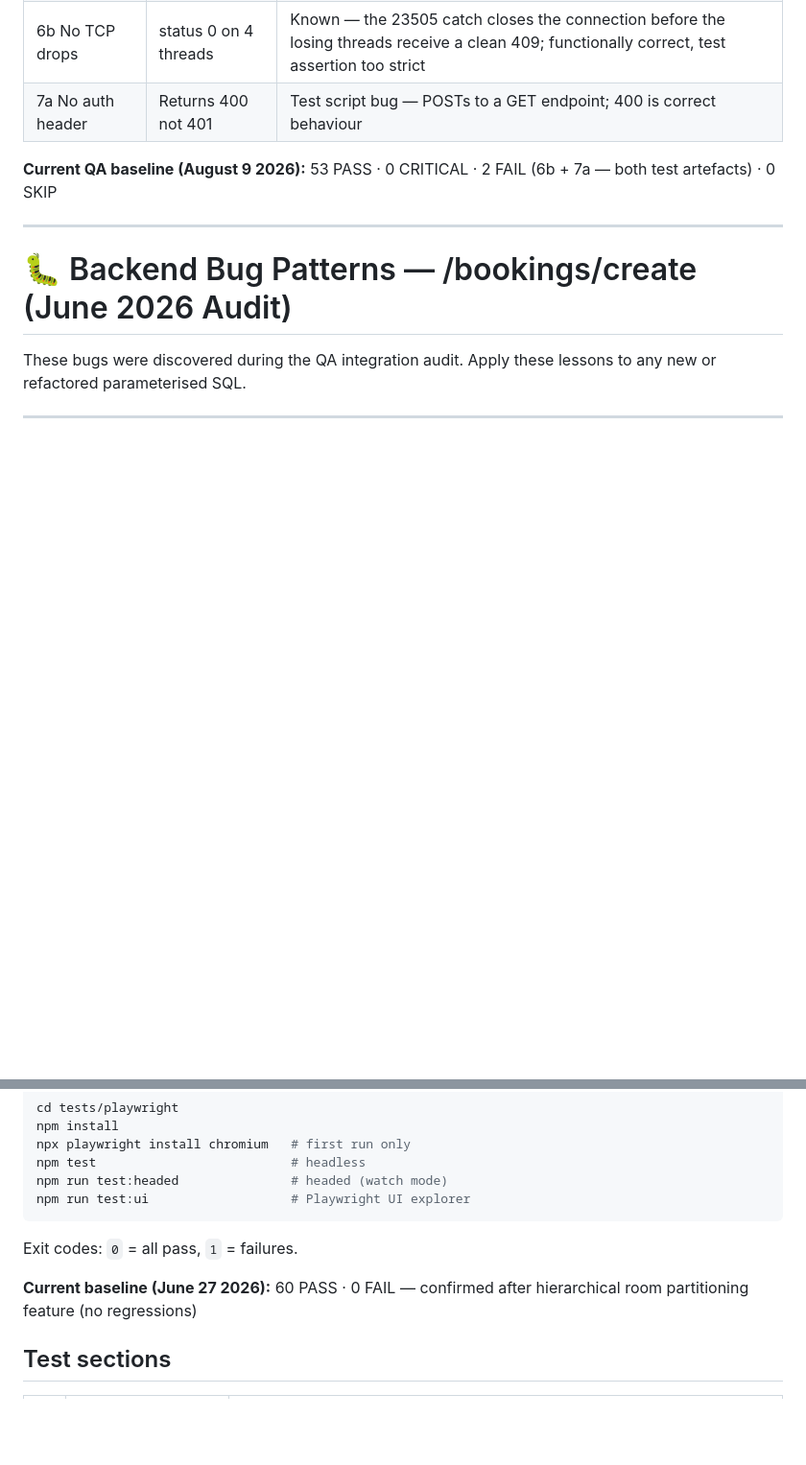
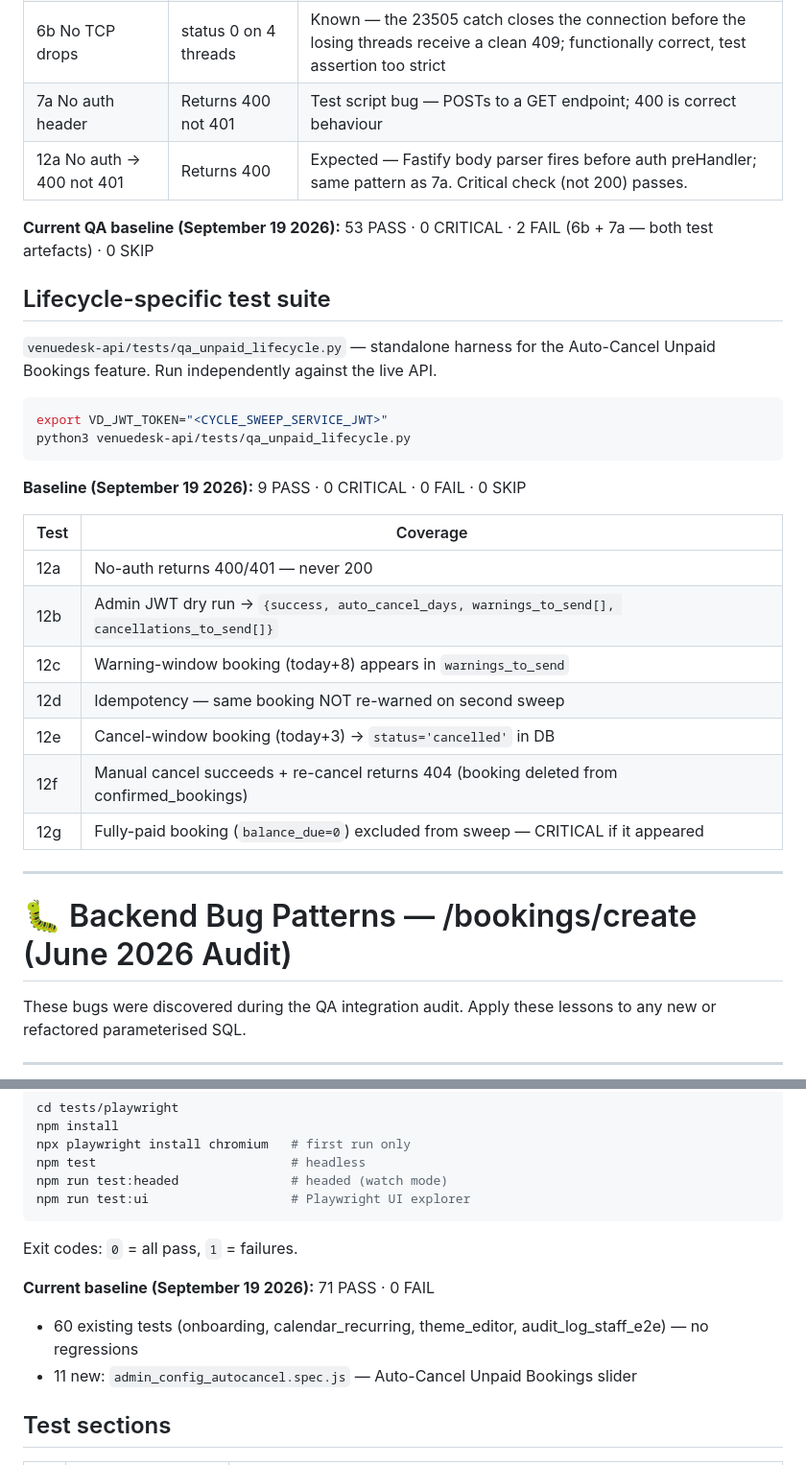
Before and after one commit to AndyJay72/VenueDesk, a Markdown page: CLAUDE.md, 2 parts joined by grey strips. Shown at 96% size. Rendered like a GitHub page; blank space fills up the shorter version.

````diff
--- a/CLAUDE.md
+++ b/CLAUDE.md
@@ -1852,8 +1852,30 @@ Retrieve it: `ssh root@72.61.19.52 "grep CYCLE_SWEEP /opt/n8n_postgres/docker-co
 | 6a Race condition | 1 of 5 succeeds | ✅ Fixed — migration 022 unique index; 4 siblings get TCP reset (correct) |
 | 6b No TCP drops | status 0 on 4 threads | Known — the 23505 catch closes the connection before the losing threads receive a clean 409; functionally correct, test assertion too strict |
 | 7a No auth header | Returns 400 not 401 | Test script bug — POSTs to a GET endpoint; 400 is correct behaviour |
-
-**Current QA baseline (August 9 2026):** 53 PASS · 0 CRITICAL · 2 FAIL (6b + 7a — both test artefacts) · 0 SKIP
+| 12a No auth → 400 not 401 | Returns 400 | Expected — Fastify body parser fires before auth preHandler; same pattern as 7a. Critical check (not 200) passes. |
+
+**Current QA baseline (September 19 2026):** 53 PASS · 0 CRITICAL · 2 FAIL (6b + 7a — both test artefacts) · 0 SKIP
+
+## Lifecycle-specific test suite
+
+`venuedesk-api/tests/qa_unpaid_lifecycle.py` — standalone harness for the Auto-Cancel Unpaid Bookings feature. Run independently against the live API.
+
+```bash
+export VD_JWT_TOKEN="<CYCLE_SWEEP_SERVICE_JWT>"
+python3 venuedesk-api/tests/qa_unpaid_lifecycle.py
+```
+
+**Baseline (September 19 2026):** 9 PASS · 0 CRITICAL · 0 FAIL · 0 SKIP
+
+| Test | Coverage |
+|------|---------|
+| 12a | No-auth returns 400/401 — never 200 |
+| 12b | Admin JWT dry run → `{success, auto_cancel_days, warnings_to_send[], cancellations_to_send[]}` |
+| 12c | Warning-window booking (today+8) appears in `warnings_to_send` |
+| 12d | Idempotency — same booking NOT re-warned on second sweep |
+| 12e | Cancel-window booking (today+3) → `status='cancelled'` in DB |
+| 12f | Manual cancel succeeds + re-cancel returns 404 (booking deleted from confirmed_bookings) |
+| 12g | Fully-paid booking (`balance_due=0`) excluded from sweep — CRITICAL if it appeared |
 
 ---
 
@@ -3831,7 +3853,9 @@ npm run test:ui                   # Playwright UI explorer
 
 Exit codes: `0` = all pass, `1` = failures.
 
-**Current baseline (June 27 2026):** 60 PASS · 0 FAIL — confirmed after hierarchical room partitioning feature (no regressions)
+**Current baseline (September 19 2026):** 71 PASS · 0 FAIL
+- 60 existing tests (onboarding, calendar_recurring, theme_editor, audit_log_staff_e2e) — no regressions
+- 11 new: `admin_config_autocancel.spec.js` — Auto-Cancel Unpaid Bookings slider
 
 ## Test sections
 
````
Also changed, not shown: other parts of CLAUDE.md (+28 -0 lines).
